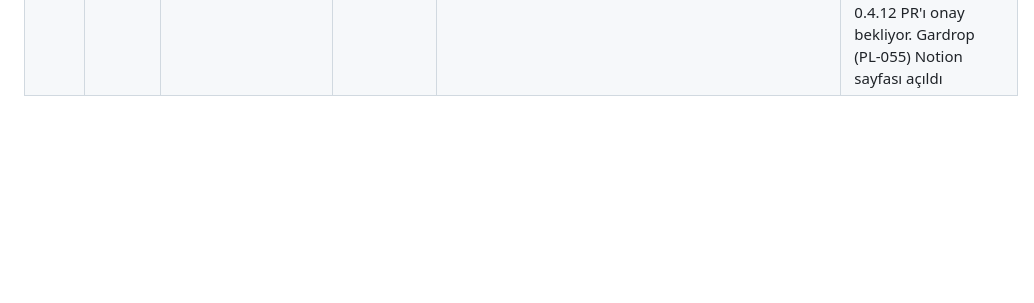
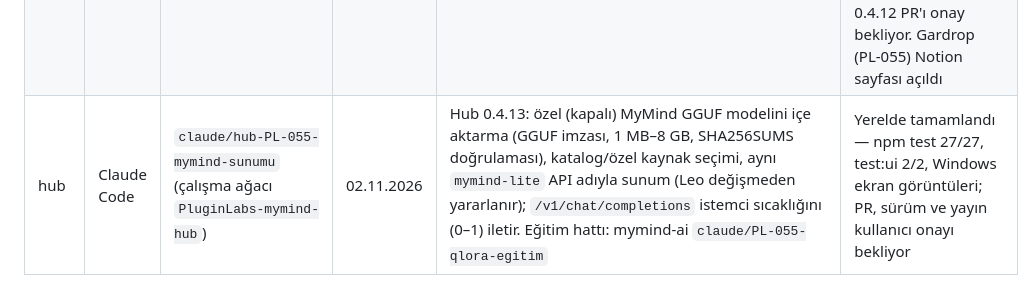
Before and after one commit to timdesigners-pixel/PluginLabs, a Markdown page: docs/ortak-calisma/AKTIF-ISLER.md, the part around the change. Rendered like a GitHub page; blank space fills up the shorter version.

```diff
--- a/docs/ortak-calisma/AKTIF-ISLER.md
+++ b/docs/ortak-calisma/AKTIF-ISLER.md
@@ -44,3 +44,4 @@ Codex ve Claude Code işe başlamadan önce buraya satır ekler, bitince durumu
 | PL-055 | Claude Code | `claude/PL-055-mymind-ai` (yeni depo timdesigners-pixel/mymind-ai) + PluginLabs `claude/PL-055-mymind-ai` (çalışma ağacı `PluginLabs-mymind`) | 01.11.2026 | Yeni ürün MyMind AI 0.1.0: Rust/Tauri 2 Windows uygulaması (sohbet, görev şablonları, taslaklar; sağlayıcılar Hub/LM Studio/Ollama yalnız loopback; ürünler için onaylı yerel köprü) + Chrome MV3 eklentisi (yan panel, eşleştirme, veri azaltma); registry/apps README, Hub kataloğu | 01.11.2026: Tamamlandı — mymind-ai v0.1.0 yayımlandı (kurulum + taşınabilir + Chrome zip + SHA256 + BUILD-INFO; cargo 15/15, eklenti 5/5, uçtan uca 7/7); `pluginlabs-dagitim` mymind-ai-v0.1.0 (SHA-256 doğrulandı); PluginLabs#60 birleşti; Hub v0.4.10 yayımlandı (Hub Windows sürümü iş akışı, Windows runner) |
 | PL-054 | Claude Code | `claude/PL-054-ilk-surum` (yeni depo timdesigners-pixel/mywishlist) + PluginLabs `claude/hub-PL-054-mywishlist-0.1.0` | 01.11.2026 | 0.1.0: Tauri 2 / Rust masaüstü + Chrome eklentisi (MV3). İstek listeleri, öncelik, karşılaştırma, ürün adıyla çok sitede arama (Scrapper okuma sırası), fiyat takibi, Scrapper ALIŞVERİŞ bölümünün tamamı, tek tuş + sağ tık + MyMind ile ekleme, ekran görüntüsünden tanıma (cihazda OCR) | 01.11.2026: Rust 21/21, okuyucu 6/6, masaüstü e2e 19/19 (release exe), eklenti e2e 8/8. Depo açıldı, mywishlist#1 açık (insan incelemesi bekliyor); v0.1.0 yayımlandı. Dağıtım yansısı (`mywishlist-v0.1.0`) ve Hub 0.4.11 yayını kullanıcı izni bekliyor |
 | PL-056 | Claude Code | `main` (timdesigners-pixel/ultimate-upscaler, yeni depo) + `claude/hub-PL-056-ultimate-upscaler` | 01.11.2026 | 0.1.0: The Ultimate Upscaler — Tauri 2 / Rust cihazda görsel büyütme + Chrome eklentisi (MV3, görsel sağ tık); Notion kartı ve plan; tasarım sistemine `upscaler` aksanı (+ kaybolan `gardrop` aksanı geri) | v0.1.0 yayımlandı (Windows runner: cargo test 14/14 + npm test 3/3 + kurulum/taşınabilir + eklenti zip + SHA256 + BUILD-INFO; yerel gerçek exe + gerçek eklenti uçtan uca 8/8); `pluginlabs-dagitim` ultimate-upscaler-v0.1.0; Hub 0.4.12 PR'ı onay bekliyor. Gardrop (PL-055) Notion sayfası açıldı |
+| hub | Claude Code | `claude/hub-PL-055-mymind-sunumu` (çalışma ağacı `PluginLabs-mymind-hub`) | 02.11.2026 | Hub 0.4.13: özel (kapalı) MyMind GGUF modelini içe aktarma (GGUF imzası, 1 MB–8 GB, SHA256SUMS doğrulaması), katalog/özel kaynak seçimi, aynı `mymind-lite` API adıyla sunum (Leo değişmeden yararlanır); `/v1/chat/completions` istemci sıcaklığını (0–1) iletir. Eğitim hattı: mymind-ai `claude/PL-055-qlora-egitim` | Yerelde tamamlandı — npm test 27/27, test:ui 2/2, Windows ekran görüntüleri; PR, sürüm ve yayın kullanıcı onayı bekliyor |
```
Also changed, not shown: README.md (+17 -0 lines), RELEASE-NOTES.md (+10 -0 lines), docs/screenshots/my-mind-ozel-model-bos.png (added), docs/screenshots/my-mind-ozel-model-yuklu.png (added), 6 other files.
